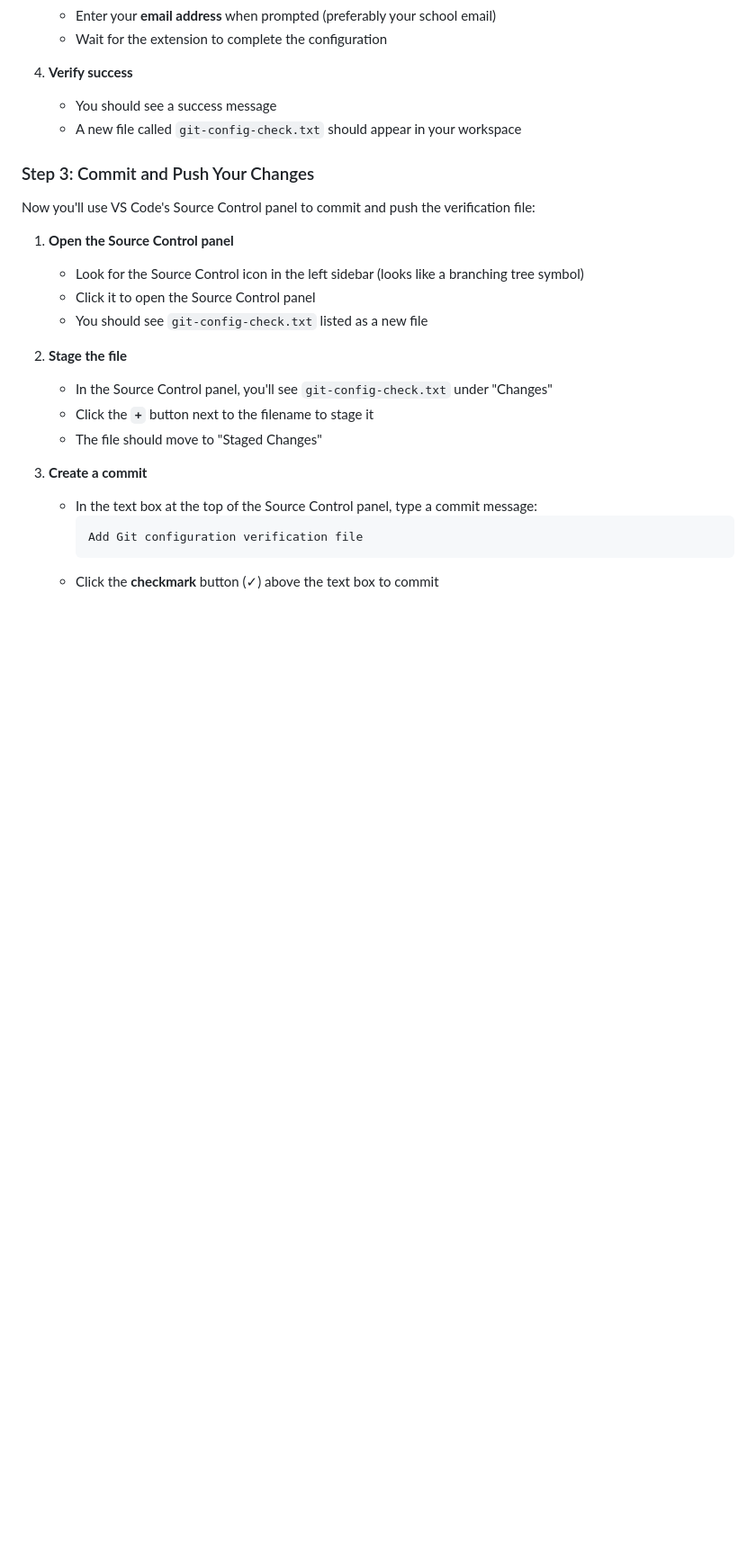
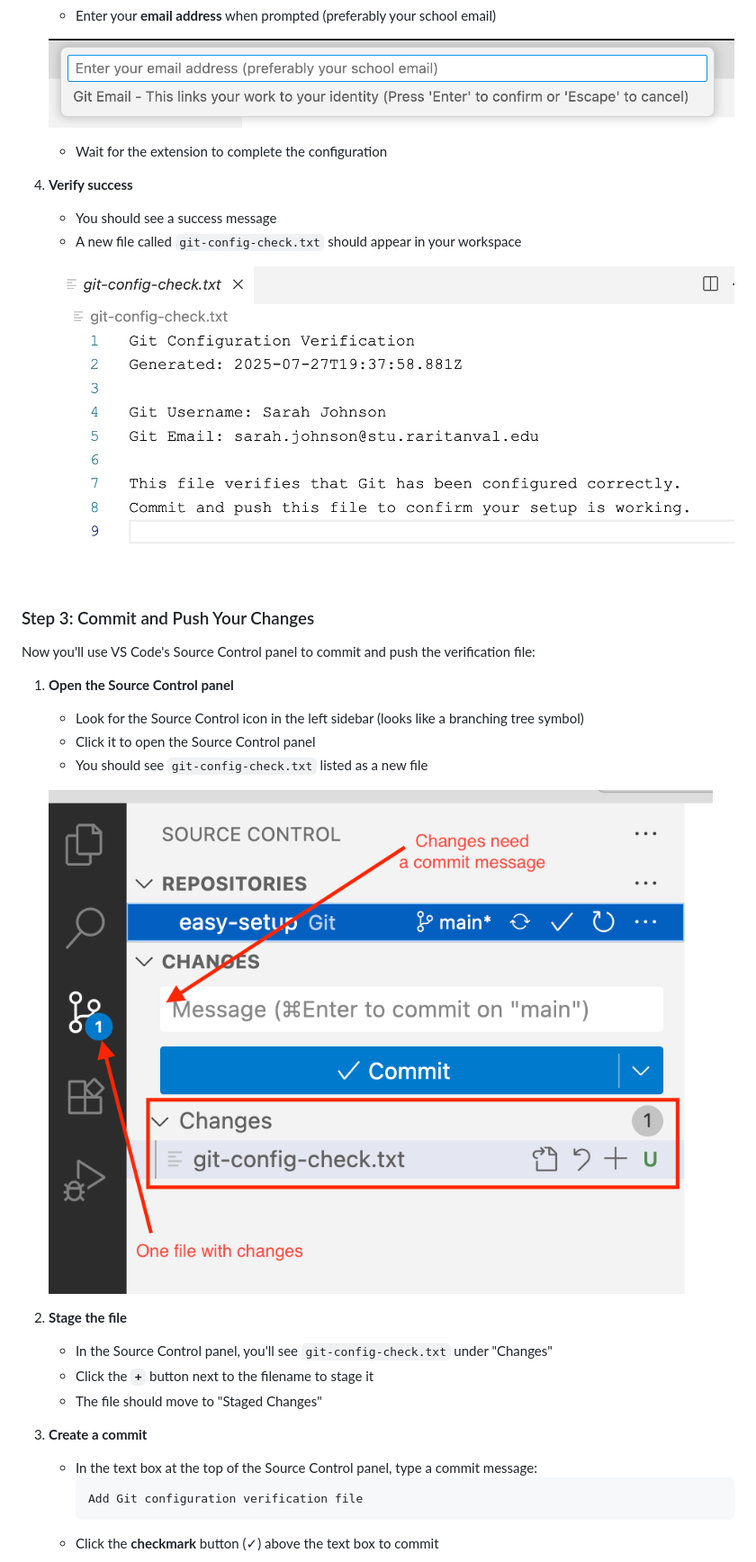
Before and after one commit to cynthiateeters/easy-setup, a Markdown page: README.md, the part around the change printed below. Shown: that part at 90% size. GitHub-like rendering; blank space fills up the shorter version.

```diff
--- a/README.md
+++ b/README.md
@@ -40,9 +56,14 @@ By completing this assignment, you will:
    - Enter your **email address** when prompted (preferably your school email)
+
+   ![Git Email Input](https://github.com/cynthiateeters/easy-setup/blob/main/images/git-email-input.png)
+
    - Wait for the extension to complete the configuration
 
 4. **Verify success**
    - You should see a success message
    - A new file called `git-config-check.txt` should appear in your workspace
+
+   ![Git Config Check](https://github.com/cynthiateeters/easy-setup/blob/main/images/git-config-check.png)
 
 ### Step 3: Commit and Push Your Changes
 
@@ -52,6 +73,8 @@ Now you'll use VS Code's Source Control panel to commit and push the verificatio
    - Look for the Source Control icon in the left sidebar (looks like a branching tree symbol)
    - Click it to open the Source Control panel
    - You should see `git-config-check.txt` listed as a new file
+
+   ![Source Control Panel](https://github.com/cynthiateeters/easy-setup/blob/main/images/source-control-panel.png)
 
 2. **Stage the file**
    - In the Source Control panel, you'll see `git-config-check.txt` under "Changes"
```
Also changed, not shown: other parts of README.md (+20 -0 lines).
